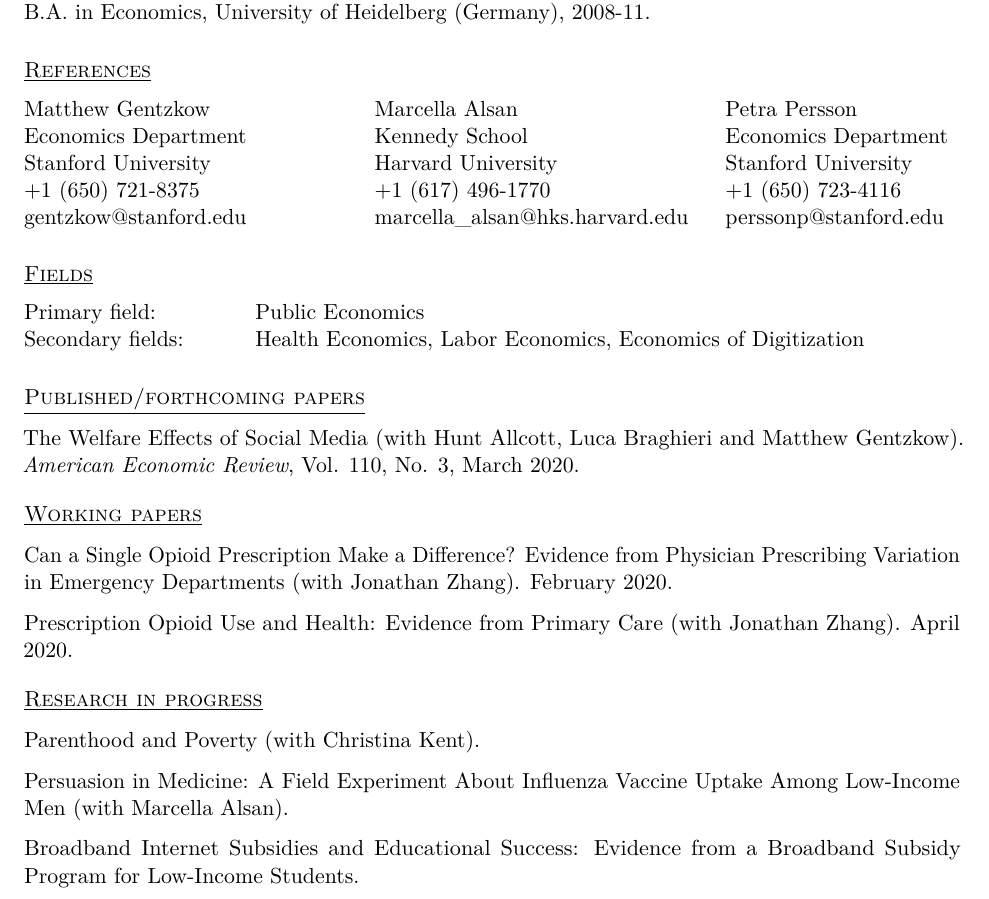
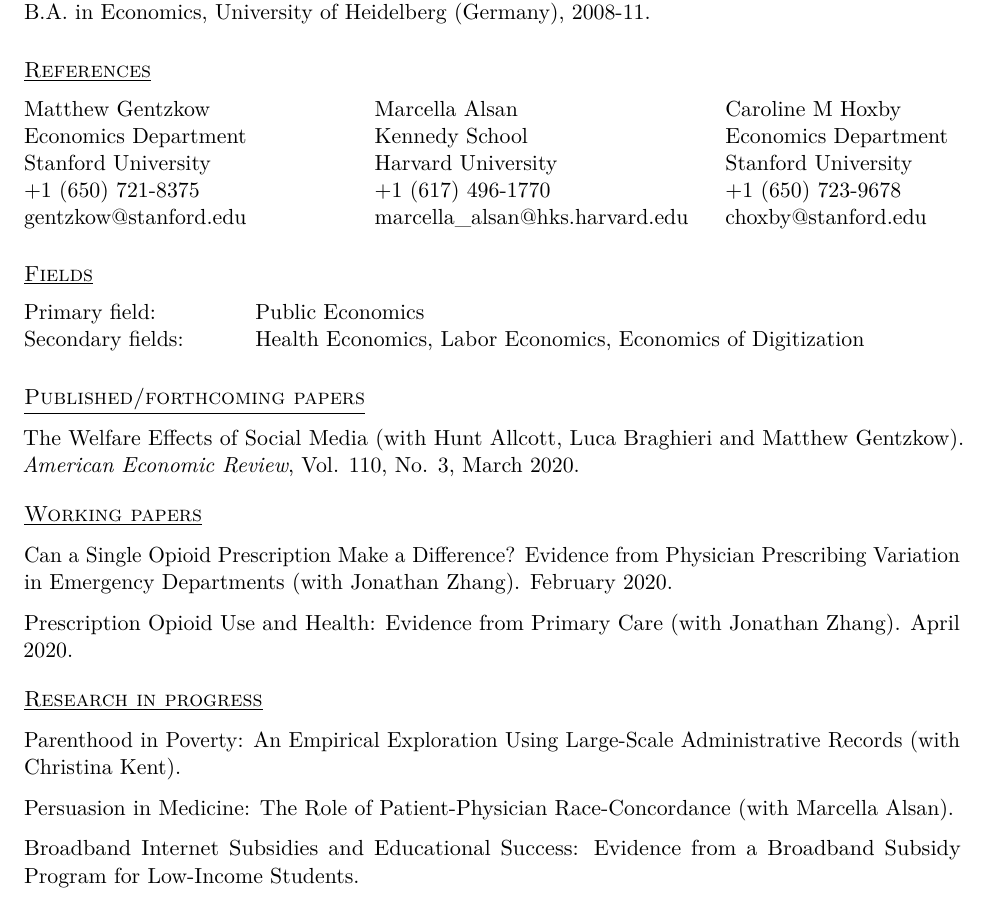
Before and after one commit to SarahEichm/saraheichmeyer.com, a LaTeX CV (CV.tex): part of page 1 of 2, cut so that both start at the same text. Compiled offline with pdfLaTeX.

Commit message:
updated CV

```diff
--- a/CV.tex
+++ b/CV.tex
@@ -90,11 +90,11 @@
 
 
 \begin{tabularx}{\textwidth}{@{}X@{}X@{}l}
-Matthew Gentzkow & Marcella Alsan  & Petra Persson \\
+Matthew Gentzkow & Marcella Alsan  & Caroline M Hoxby \\
 Economics Department  & Kennedy School & Economics Department  \\
 Stanford University & Harvard University & Stanford University \\
-+1 (650) 721-8375 & +1 (617) 496-1770 & +1 (650) 723-4116  \\
-gentzkow@stanford.edu & marcella\_alsan@hks.harvard.edu & perssonp@stanford.edu \\
++1 (650) 721-8375 & +1 (617) 496-1770 & +1 (650) 723-9678  \\
+gentzkow@stanford.edu & marcella\_alsan@hks.harvard.edu & choxby@stanford.edu \\
 \end{tabularx}
 
 \bigskip
@@ -128,9 +128,9 @@
 
 \underline {\textsc{Research in progress}}
 
-Parenthood and Poverty (with Christina Kent).
+Parenthood in Poverty: An Empirical Exploration Using Large-Scale Administrative Records (with Christina Kent).
 
-Persuasion in Medicine: A Field Experiment About Influenza Vaccine Uptake Among Low-Income Men (with Marcella Alsan).
+Persuasion in Medicine: The Role of Patient-Physician Race-Concordance (with Marcella Alsan).
 
 Broadband Internet Subsidies and Educational Success: Evidence from a Broadband Subsidy Program for Low-Income Students.
 
```
Also changed, not shown: CV.pdf, 2 other files.
